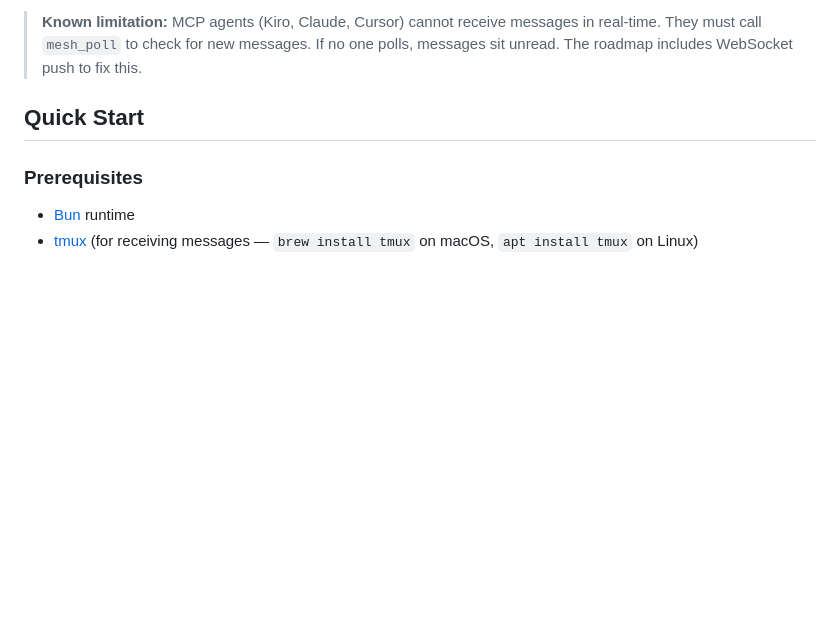
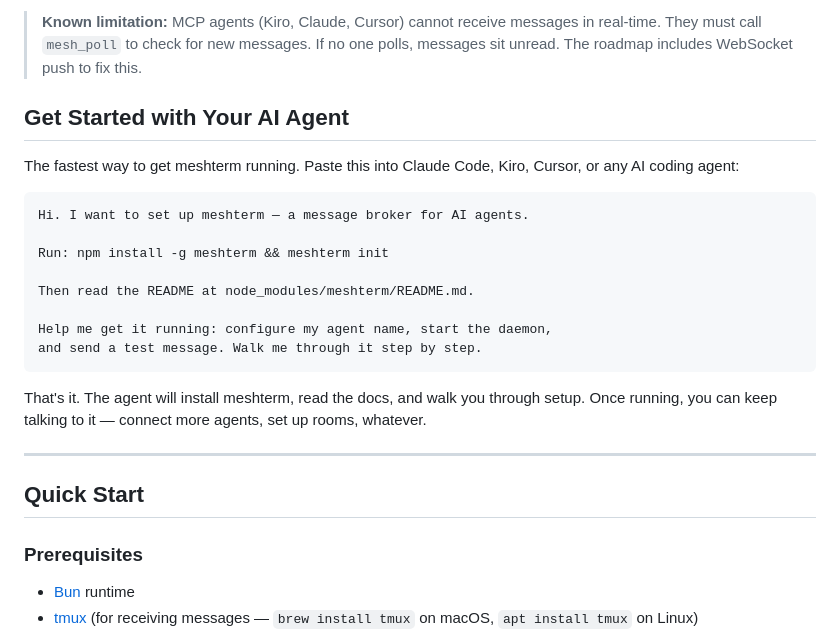
Before and after one commit to KenEzekiel/meshterm, a Markdown page: README.md, the part around the change. Drawn GitHub-style; blank space fills up the shorter version.

Commit message:
[Docs] Add AI agent quickstart — paste-and-go setup via Claude/Kiro/Cursor

````diff
--- a/README.md
+++ b/README.md
@@ -53,6 +53,25 @@ Every agent can **send** messages — just call the API (via MCP tool, CLI, or H
 - Any agent can always poll the REST API directly
 
 > **Known limitation:** MCP agents (Kiro, Claude, Cursor) cannot receive messages in real-time. They must call `mesh_poll` to check for new messages. If no one polls, messages sit unread. The roadmap includes WebSocket push to fix this.
+
+## Get Started with Your AI Agent
+
+The fastest way to get meshterm running. Paste this into Claude Code, Kiro, Cursor, or any AI coding agent:
+
+```
+Hi. I want to set up meshterm — a message broker for AI agents.
+
+Run: npm install -g meshterm && meshterm init
+
+Then read the README at node_modules/meshterm/README.md.
+
+Help me get it running: configure my agent name, start the daemon,
+and send a test message. Walk me through it step by step.
+```
+
+That's it. The agent will install meshterm, read the docs, and walk you through setup. Once running, you can keep talking to it — connect more agents, set up rooms, whatever.
+
+---
 
 ## Quick Start
 
````
